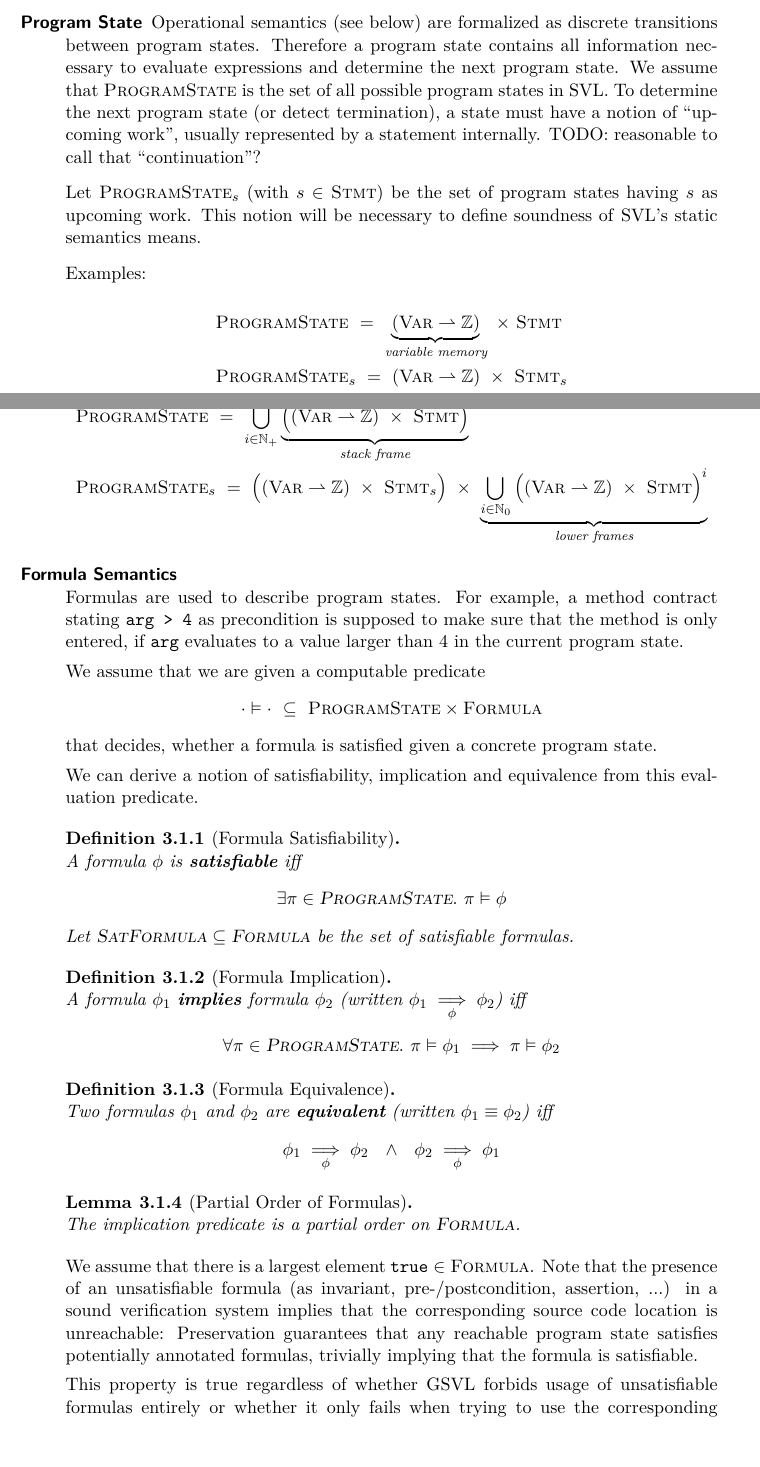
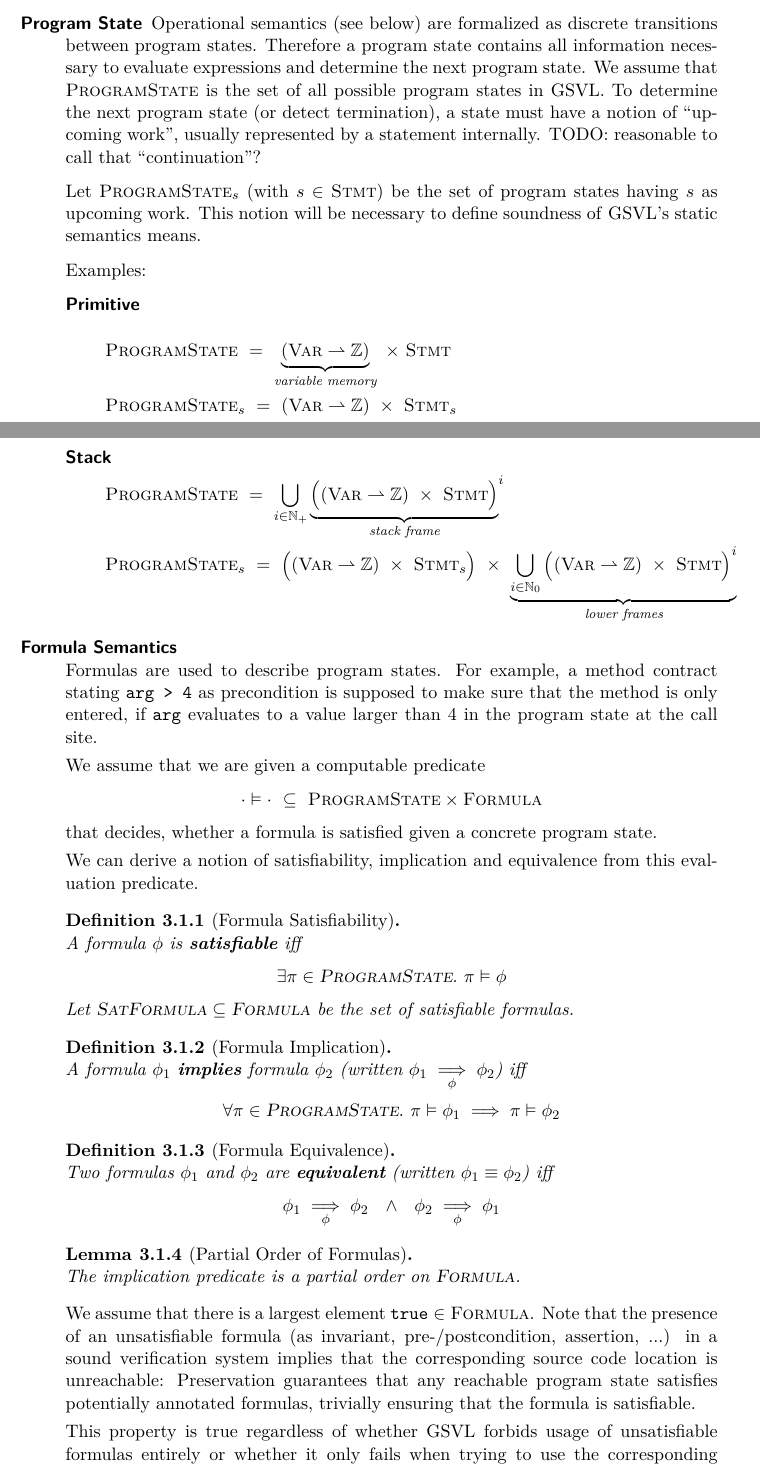
Before and after one commit to olydis/GradVerThesis, a LaTeX thesis (main.tex, which reads text/SEC-a-statically-verified.tex): two parts of pages 16 and 17 of 51, joined at a grey line, cut so that both start at the same text, the shorter picture padded with empty space. Compiled offline with pdfLaTeX.

Commit message:
...amend

```diff
--- a/text/SEC-a-statically-verified.tex
+++ b/text/SEC-a-statically-verified.tex
@@ -21,28 +21,31 @@ Requirements:
 \item[Program State]
     Operational semantics (see below) are formalized as discrete transitions between program states.
     Therefore a program state contains all information necessary to evaluate expressions and determine the next program state.
-    We assume that $\setProgramState$ is the set of all possible program states in \svl.
+    We assume that $\setProgramState$ is the set of all possible program states in \gsvl.
     To determine the next program state (or detect termination), a state must have a notion of “upcoming work”, usually represented by a statement internally.
     TODO: reasonable to call that “continuation”?
 
     Let $\setProgramState_s$ (with $s \in \setStmt$) be the set of program states having $s$ as upcoming work.
-    This notion will be necessary to define soundness of \svl's static semantics means.
+    This notion will be necessary to define soundness of \gsvl's static semantics means.
 
     Examples:
-    \begin{align*}
-    &\setProgramState ~=~ \underbrace{(\setVar \rightharpoonup \mathbb{Z})}_{\textit{variable memory}} ~\times~ \setStmt\\
-    &\setProgramState_s ~=~ (\setVar \rightharpoonup \mathbb{Z}) ~\times~ \setStmt_s
-    \end{align*}
-    \begin{align*}
-    &\setProgramState ~=~ \bigcup_{i \in \mathbb{N}_+}{\underbrace{\Big((\setVar \rightharpoonup \mathbb{Z}) ~\times~ \setStmt \Big)}_{\textit{stack frame}}}^i\\
-    &\setProgramState_s ~=~ \Big((\setVar \rightharpoonup \mathbb{Z}) ~\times~ \setStmt_s\Big) ~\times~ \underbrace{\bigcup_{i \in \mathbb{N}_0}{\Big((\setVar \rightharpoonup \mathbb{Z}) ~\times~ \setStmt \Big)^i}}_{\textit{lower frames}}
-    \end{align*}
+    \begin{description}
+        \item[Primitive]
+        \begin{flalign*}
+        	 & \setProgramState ~=~ \underbrace{(\setVar \rightharpoonup \mathbb{Z})}_{\textit{variable memory}} ~\times~ \setStmt & ~ \\
+        	 & \setProgramState_s ~=~ (\setVar \rightharpoonup \mathbb{Z}) ~\times~ \setStmt_s                                     &
+        \end{flalign*}
 
-
+        \item[Stack]
+        \begin{flalign*}
+        	 & \setProgramState ~=~ \bigcup_{i \in \mathbb{N}_+}{\underbrace{\Big((\setVar \rightharpoonup \mathbb{Z}) ~\times~ \setStmt \Big)}_{\textit{stack frame}}}^i                                                                                \\
+        	 & \setProgramState_s ~=~ \Big((\setVar \rightharpoonup \mathbb{Z}) ~\times~ \setStmt_s\Big) ~\times~ \underbrace{\bigcup_{i \in \mathbb{N}_0}{\Big((\setVar \rightharpoonup \mathbb{Z}) ~\times~ \setStmt \Big)^i}}_{\textit{lower frames}}
+        \end{flalign*}
+    \end{description}
 
 \item[Formula Semantics]~\\
     Formulas are used to describe program states. % more verbose? can be viewed as types?
-    For example, a method contract stating $\ttt{arg > 4}$ as precondition is supposed to make sure that the method is only entered, if $\ttt{arg}$ evaluates to a value larger than $4$ in the current program state.
+    For example, a method contract stating $\ttt{arg > 4}$ as precondition is supposed to make sure that the method is only entered, if $\ttt{arg}$ evaluates to a value larger than $4$ in the program state at the call site.
 
     We assume that we are given a computable predicate
     \begin{displaymath}
@@ -85,7 +88,7 @@ Requirements:
 
     We assume that there is a largest element $\phiTrue \in \setFormula$.
     Note that the presence of an unsatisfiable formula (as invariant, pre-/postcondition, assertion, ...) in a sound verification system implies that the corresponding source code location is unreachable:
-    Preservation guarantees that any reachable program state satisfies potentially annotated formulas, trivially implying that the formula is satisfiable.
+    Preservation guarantees that any reachable program state satisfies potentially annotated formulas, trivially ensuring that the formula is satisfiable.
 
     This property is true regardless of whether \gsvl forbids usage of unsatisfiable formulas entirely or whether it only fails when trying to use the corresponding code (which would involve proving that a satisfiable formula implies an unsatisfiable one).
     Therefore we will often restrict our reasoning on the satisfiable formulas $\setFormulaA$, without explicitly stating that the presence of an unsatisfiable formula would result in failure.
```
Also changed, not shown: text/SSSEC-framing.tex (+1 -1 lines), text/SEC-a-statically-verified.tex (2 more changed lines).
